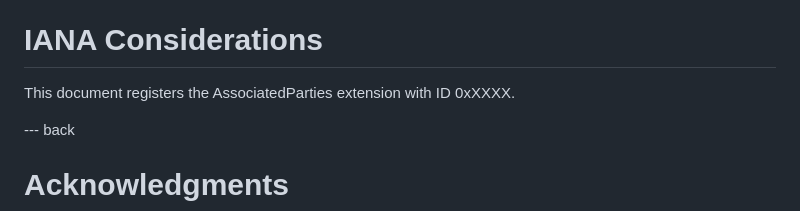
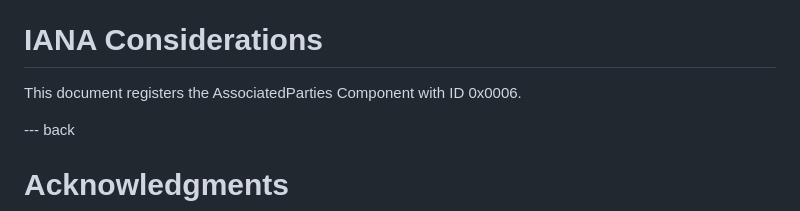
Before and after one commit to kkohbrok/mls-associated-parties, a Markdown page: draft-kohbrok-mls-associated-parties.md, the part around the change. Drawn GitHub-style.

Commit message:
Reserve a component ID

```diff
--- a/draft-kohbrok-mls-associated-parties.md
+++ b/draft-kohbrok-mls-associated-parties.md
@@ -318,7 +318,7 @@ TODO Security
 
 # IANA Considerations
 
-This document registers the AssociatedParties extension with ID 0xXXXX.
+This document registers the AssociatedParties Component with ID 0x0006.
 
 
 --- back
```
